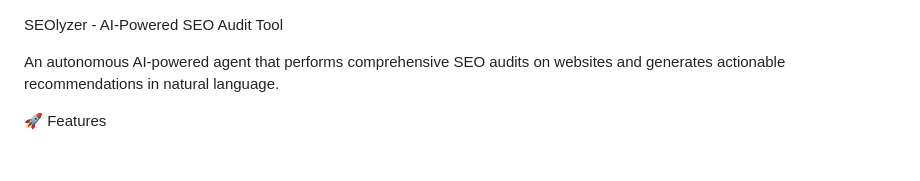
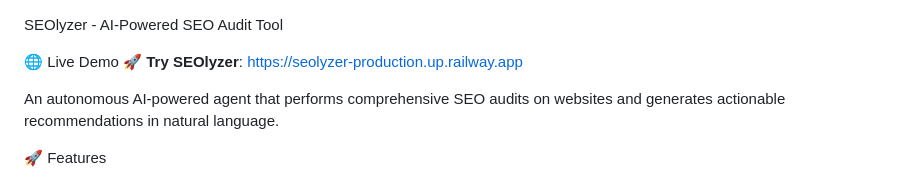
Before and after one commit to DimitarMarenov33/seolyzer, a Markdown page: README.md, the part around the change. Rendered like a GitHub page; blank space fills up the shorter version.

```diff
--- a/README.md
+++ b/README.md
@@ -1,4 +1,7 @@
   SEOlyzer - AI-Powered SEO Audit Tool
+
+  🌐 Live Demo
+🚀 **Try SEOlyzer**: https://seolyzer-production.up.railway.app
 
 An autonomous AI-powered agent that performs comprehensive SEO audits on websites and generates actionable recommendations in natural language.
 
```
